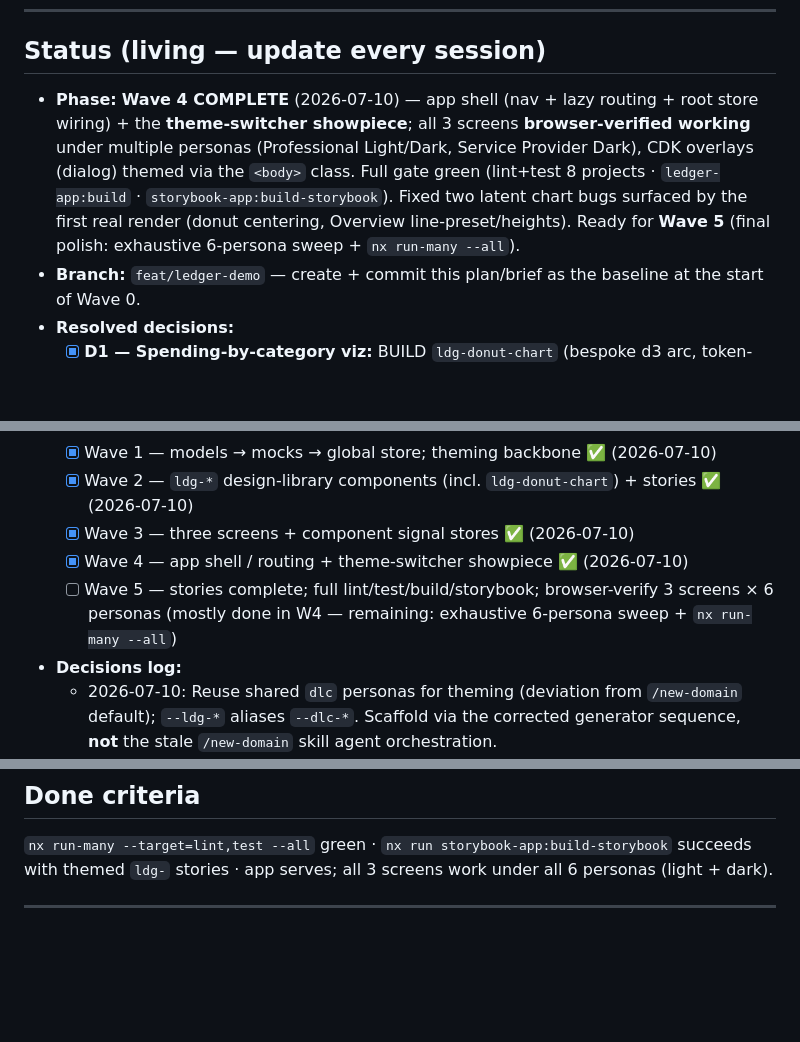
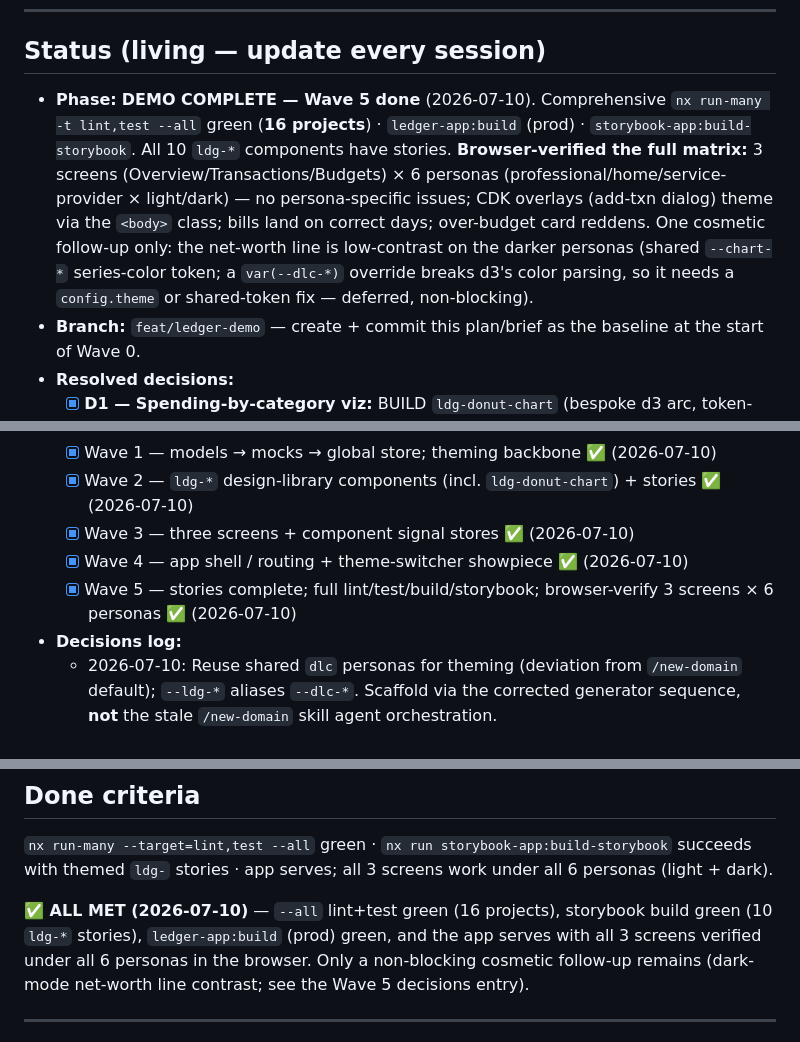
Before and after one commit to jerryorta/ngx-experiments, a Markdown page: docs/demos/ledger-build-plan.md, 3 parts joined by grey strips. Rendered like a GitHub page; blank space fills up the shorter version.

Commit message:
docs(ledger): mark Wave 5 done — DEMO COMPLETE
Comprehensive --all gate (16 projects) + prod build + storybook green; all 10 ldg-* stories; full 3-screen × 6-persona browser verification. Done-criteria all met. Logs the shadow-root chart-debugging lesson and the deferred dark-mode net-worth line-contrast follow-up (var() in seriesColors breaks d3).

Co-Authored-By: Claude Opus 4.8 (1M context) <noreply@anthropic.com>
Claude-Session: https://claude.ai/code/session_01Dp4j1PBypgkk5g7AXf83My

```diff
--- a/docs/demos/ledger-build-plan.md
+++ b/docs/demos/ledger-build-plan.md
@@ -13,7 +13,7 @@
 ---
 
 ## Status (living — update every session)
-- **Phase:** **Wave 4 COMPLETE** (2026-07-10) — app shell (nav + lazy routing + root store wiring) + the **theme-switcher showpiece**; all 3 screens **browser-verified working** under multiple personas (Professional Light/Dark, Service Provider Dark), CDK overlays (dialog) themed via the `<body>` class. Full gate green (lint+test 8 projects · `ledger-app:build` · `storybook-app:build-storybook`). Fixed two latent chart bugs surfaced by the first real render (donut centering, Overview line-preset/heights). Ready for **Wave 5** (final polish: exhaustive 6-persona sweep + `nx run-many --all`).
+- **Phase:** **DEMO COMPLETE — Wave 5 done** (2026-07-10). Comprehensive `nx run-many -t lint,test --all` green (**16 projects**) · `ledger-app:build` (prod) · `storybook-app:build-storybook`. All 10 `ldg-*` components have stories. **Browser-verified the full matrix:** 3 screens (Overview/Transactions/Budgets) × 6 personas (professional/home/service-provider × light/dark) — no persona-specific issues; CDK overlays (add-txn dialog) theme via the `<body>` class; bills land on correct days; over-budget card reddens. One cosmetic follow-up only: the net-worth line is low-contrast on the darker personas (shared `--chart-*` series-color token; a `var(--dlc-*)` override breaks d3's color parsing, so it needs a `config.theme` or shared-token fix — deferred, non-blocking).
 - **Branch:** `feat/ledger-demo` — create + commit this plan/brief as the baseline at the start of Wave 0.
 - **Resolved decisions:**
   - [x] **D1 — Spending-by-category viz:** BUILD `ldg-donut-chart` (bespoke d3 arc, token-themed, reuses `nge-chart-legend`). *Not* the horizontal-bar substitute.
@@ -24,7 +24,7 @@
   - [x] Wave 2 — `ldg-*` design-library components (incl. `ldg-donut-chart`) + stories ✅ (2026-07-10)
   - [x] Wave 3 — three screens + component signal stores ✅ (2026-07-10)
   - [x] Wave 4 — app shell / routing + theme-switcher showpiece ✅ (2026-07-10)
-  - [ ] Wave 5 — stories complete; full lint/test/build/storybook; browser-verify 3 screens × 6 personas (mostly done in W4 — remaining: exhaustive 6-persona sweep + `nx run-many --all`)
+  - [x] Wave 5 — stories complete; full lint/test/build/storybook; browser-verify 3 screens × 6 personas ✅ (2026-07-10)
 - **Decisions log:**
   - 2026-07-10: Reuse shared `dlc` personas for theming (deviation from `/new-domain` default); `--ldg-*` aliases `--dlc-*`. Scaffold via the corrected generator sequence, **not** the stale `/new-domain` skill agent orchestration.
   - 2026-07-10: **D1 → build `ldg-donut-chart`** (donut, not bar). **D2 → blueprint approved.** Cleared to start Wave 0.
@@ -128,6 +129,8 @@ Integer cents everywhere; format only at the edge (`ledger/utils` `formatMoney`/
 ## Done criteria
 `nx run-many --target=lint,test --all` green · `nx run storybook-app:build-storybook` succeeds with themed `ldg-` stories · app serves; all 3 screens work under all 6 personas (light + dark).
 
+**✅ ALL MET (2026-07-10)** — `--all` lint+test green (16 projects), storybook build green (10 `ldg-*` stories), `ledger-app:build` (prod) green, and the app serves with all 3 screens verified under all 6 personas in the browser. Only a non-blocking cosmetic follow-up remains (dark-mode net-worth line contrast; see the Wave 5 decisions entry).
+
 ---
 
 ## Appendix A — Builder's API cheat-sheet & gotchas (from grounding scouts; avoids re-scouting)
```
Also changed, not shown: other parts of docs/demos/ledger-build-plan.md (+1 -0 lines).
